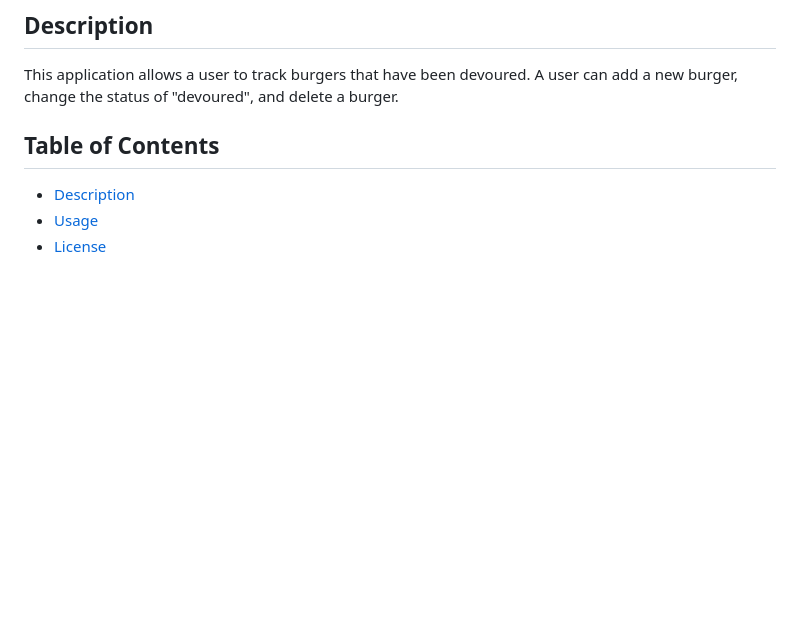
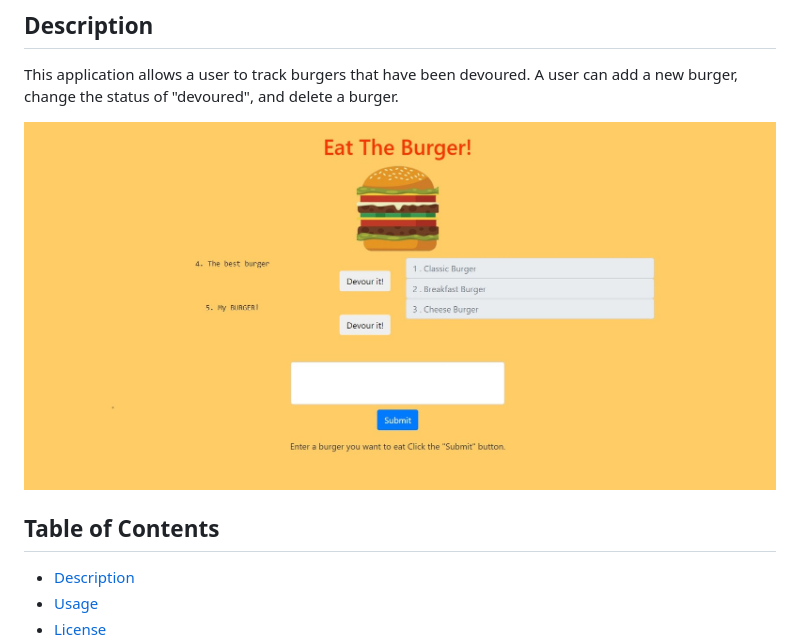
Before and after one commit to Tzcodes101/burger, a Markdown page: README.md, the part around the change. Rendered like a GitHub page; pictures changed too: public/assets/images/eatDaBurger.jpg (added); blank space fills up the shorter version.

Commit message:
photo of deployed app addition to ReadME

```diff
--- a/README.md
+++ b/README.md
@@ -6,6 +6,8 @@
 
 ## Description
 This application allows a user to track burgers that have been devoured. A user can add a new burger, change the status of "devoured", and delete a burger.
+
+![Image of application](public/assets/images/eatDaBurger.jpg)
 
 
 
```
